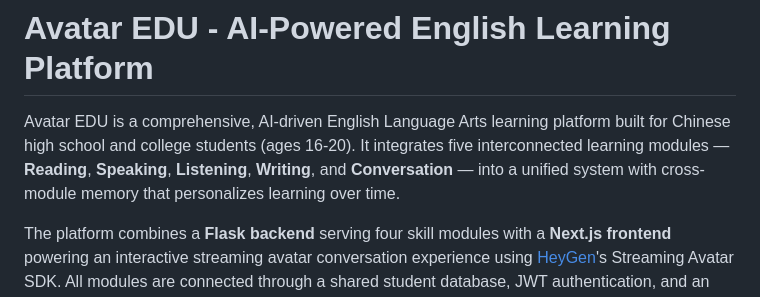
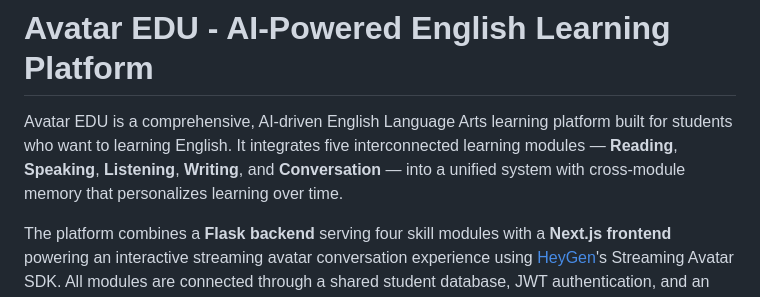
Before and after one commit to UCLA-Trustworthy-AI-Lab/Avatar_EDU, a Markdown page: README.md, the part around the change. Rendered like a GitHub page.

Commit message:
Revise Avatar EDU description for clarity
Updated the description of Avatar EDU to clarify target audience.

```diff
--- a/README.md
+++ b/README.md
@@ -1,6 +1,6 @@
 # Avatar EDU - AI-Powered English Learning Platform
 
-Avatar EDU is a comprehensive, AI-driven English Language Arts learning platform built for Chinese high school and college students (ages 16-20). It integrates five interconnected learning modules — **Reading**, **Speaking**, **Listening**, **Writing**, and **Conversation** — into a unified system with cross-module memory that personalizes learning over time.
+Avatar EDU is a comprehensive, AI-driven English Language Arts learning platform built for students who want to learning English. It integrates five interconnected learning modules — **Reading**, **Speaking**, **Listening**, **Writing**, and **Conversation** — into a unified system with cross-module memory that personalizes learning over time.
 
 The platform combines a **Flask backend** serving four skill modules with a **Next.js frontend** powering an interactive streaming avatar conversation experience using [HeyGen](https://www.heygen.com/)'s Streaming Avatar SDK. All modules are connected through a shared student database, JWT authentication, and an Extract-Compress-Retrieve memory pipeline that tracks learning progress across sessions.
 
```
